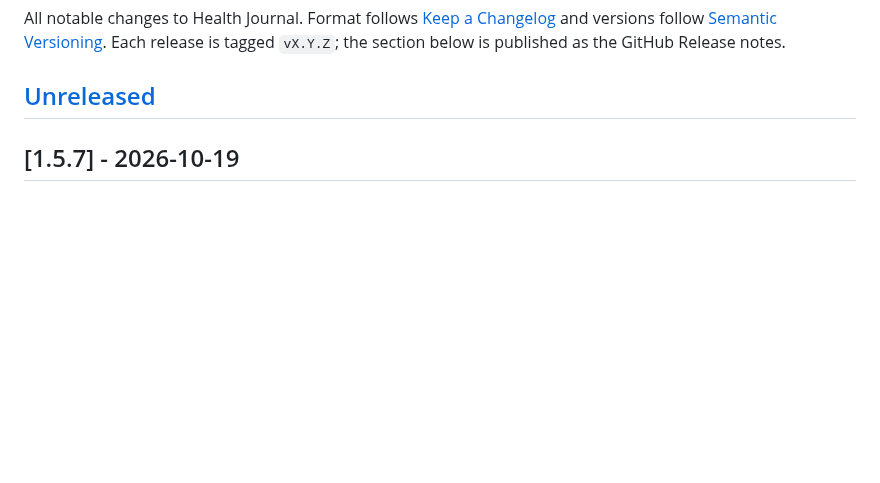
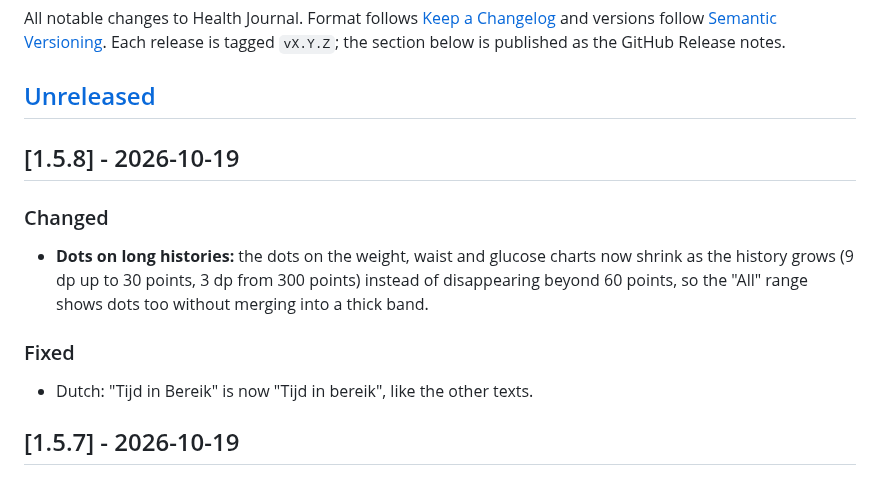
Before and after one commit to mannetje/health_journal, a Markdown page: CHANGELOG.md, the part around the change. Rendered like a GitHub page; blank space fills up the shorter version.

```diff
--- a/CHANGELOG.md
+++ b/CHANGELOG.md
@@ -3,6 +3,14 @@
 All notable changes to Health Journal. Format follows [Keep a Changelog](https://keepachangelog.com/en/1.1.0/) and versions follow [Semantic Versioning](https://semver.org/). Each release is tagged `vX.Y.Z`; the section below is published as the GitHub Release notes.
 
 ## [Unreleased]
+
+## [1.5.8] - 2026-10-19
+
+### Changed
+- **Dots on long histories:** the dots on the weight, waist and glucose charts now shrink as the history grows (9 dp up to 30 points, 3 dp from 300 points) instead of disappearing beyond 60 points, so the "All" range shows dots too without merging into a thick band.
+
+### Fixed
+- Dutch: "Tijd in Bereik" is now "Tijd in bereik", like the other texts.
 
 ## [1.5.7] - 2026-10-19
 
```
Also changed, not shown: README.md (+2 -2 lines), docs/dev/graphs.md (+1 -1 lines), docs/screenshots/dark-history-graph.png, docs/screenshots/light-history-graph.png, 4 other files.
